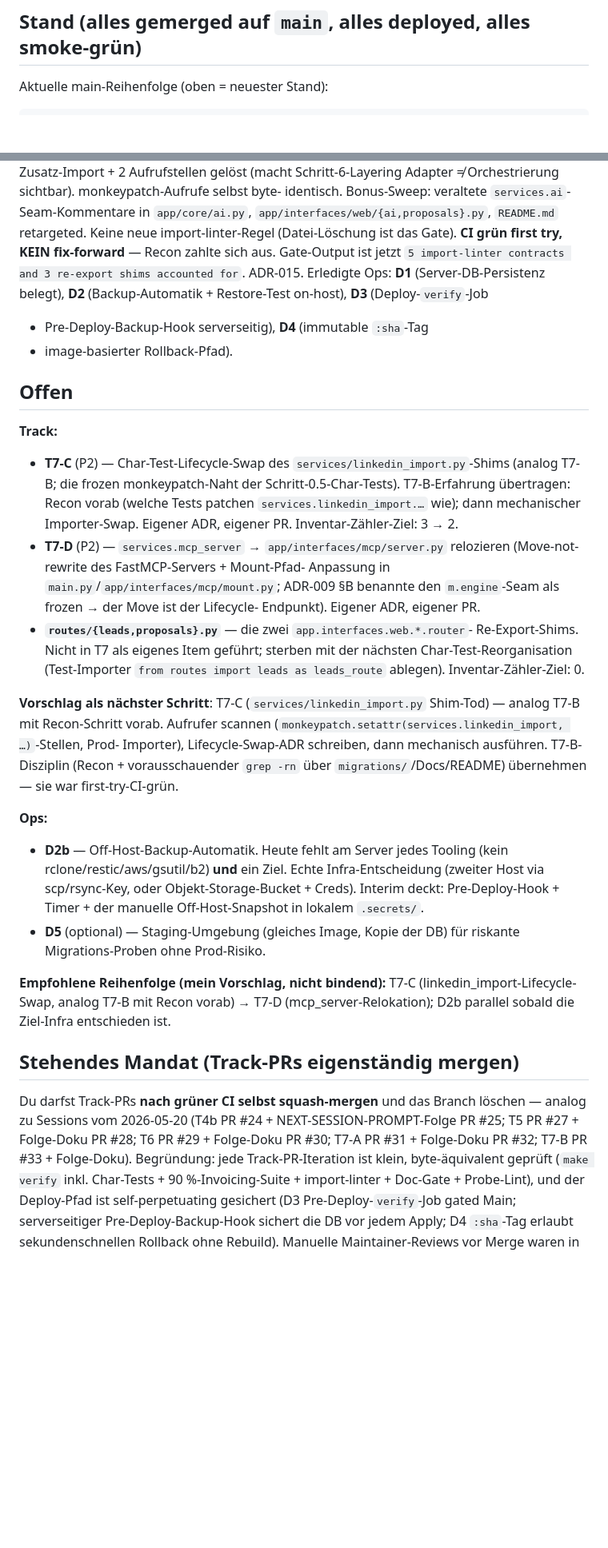
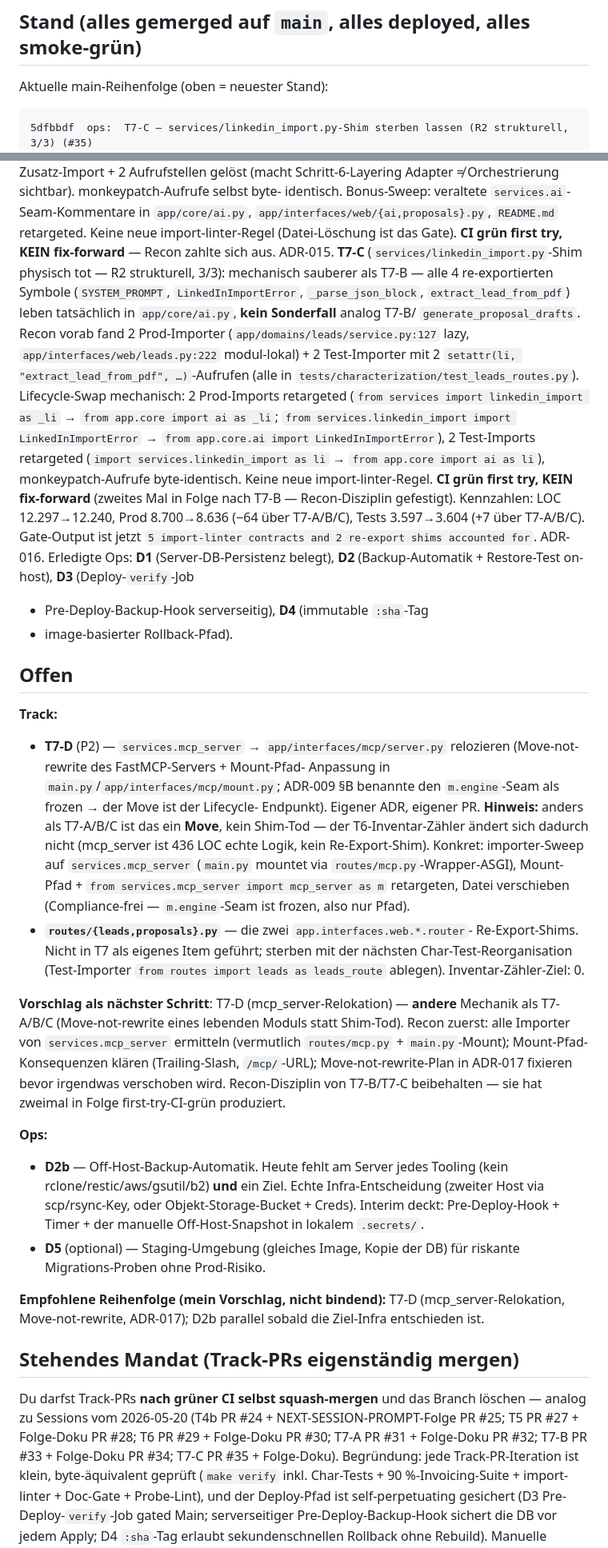
Before and after one commit to ulrichschinz/vibe, a Markdown page: docs/NEXT-SESSION-PROMPT.md, 2 parts joined by grey strips. Shown at 80% size. Rendered like a GitHub page; blank space fills up the shorter version.

Commit message:
docs: NEXT-SESSION-PROMPT auf aktuellen Stand (T7-C erledigt; nächster Vorschlag T7-D) (#36)
T7-C ergänzt im "Stand"-Block (Recon-/Mechanik-Beschreibung;
Kennzahlen-Delta -28 prod -28 total; Gate-Output 2 shims), aus dem
"Offen"-Block entfernt. Nächster Vorschlag jetzt T7-D (mcp_server-
Relokation) mit explizitem Hinweis, dass T7-D *andere* Mechanik ist
(Move-not-rewrite eines lebenden Moduls, kein Shim-Tod — T6-Inventar-
Zähler ändert sich dadurch nicht). Mandat-Block um PR #35 + Folge-Doku
ergänzt. Anfangs-Constraint im "Beginn"-Block: Vorschlag T7-D statt
T7-C, Warnung gegen mechanisches Übertragen der T7-A/B/C-Disziplin.

Folge-Doku-PR analog zu PR #25/#28/#30/#32/#34 (gleiches Pattern
nach jedem Track-Merge — Memory + MEMORY.md-Index im selben Branch).

Co-authored-by: Ulrich Schinz <ulrich.schinz@agentic-reach.com>
Co-authored-by: Claude Opus 4.7 (1M context) <noreply@anthropic.com>

````diff
--- a/docs/NEXT-SESSION-PROMPT.md
+++ b/docs/NEXT-SESSION-PROMPT.md
@@ -29,6 +29,7 @@ bereits passiert, in Doku & Memory nachlesbar):
 Aktuelle main-Reihenfolge (oben = neuester Stand):
 
 ```
+5dfbbdf  ops:  T7-C — services/linkedin_import.py-Shim sterben lassen (R2 strukturell, 3/3) (#35)
 62e0afe  ops:  T7-B — services/ai.py-Shim sterben lassen (R2 strukturell, 2/3) (#33)
 5f5f8eb  ops:  T7-A — models.py-Shim sterben lassen (R2 strukturell, 1/3) (#31)
 83208b8  ops:  T6 — Struktur-Assertions ins Doc-Gate (schließt R5) (#29)
@@ -97,8 +98,27 @@ identisch. Bonus-Sweep: veraltete `services.ai`-Seam-Kommentare in
 `app/core/ai.py`, `app/interfaces/web/{ai,proposals}.py`, `README.md`
 retargeted. Keine neue import-linter-Regel (Datei-Löschung ist das
 Gate). **CI grün first try, KEIN fix-forward** — Recon zahlte sich
-aus. Gate-Output ist jetzt `5 import-linter contracts and 3 re-export
-shims accounted for`. ADR-015.
+aus. ADR-015.
+**T7-C** (`services/linkedin_import.py`-Shim physisch tot — R2
+strukturell, 3/3): mechanisch sauberer als T7-B — alle 4
+re-exportierten Symbole (`SYSTEM_PROMPT`, `LinkedInImportError`,
+`_parse_json_block`, `extract_lead_from_pdf`) leben tatsächlich in
+`app/core/ai.py`, **kein Sonderfall** analog T7-B/
+`generate_proposal_drafts`. Recon vorab fand 2 Prod-Importer
+(`app/domains/leads/service.py:127` lazy, `app/interfaces/web/leads.py:222`
+modul-lokal) + 2 Test-Importer mit 2 `setattr(li, "extract_lead_from_pdf",
+…)`-Aufrufen (alle in `tests/characterization/test_leads_routes.py`).
+Lifecycle-Swap mechanisch: 2 Prod-Imports retargeted
+(`from services import linkedin_import as _li` →
+`from app.core import ai as _li`; `from services.linkedin_import
+import LinkedInImportError` → `from app.core.ai import LinkedInImportError`),
+2 Test-Imports retargeted (`import services.linkedin_import as li` →
+`from app.core import ai as li`), monkeypatch-Aufrufe byte-identisch.
+Keine neue import-linter-Regel. **CI grün first try, KEIN fix-forward**
+(zweites Mal in Folge nach T7-B — Recon-Disziplin gefestigt).
+Kennzahlen: LOC 12.297→12.240, Prod 8.700→8.636 (−64 über T7-A/B/C),
+Tests 3.597→3.604 (+7 über T7-A/B/C). Gate-Output ist jetzt
+`5 import-linter contracts and 2 re-export shims accounted for`. ADR-016.
 Erledigte Ops: **D1** (Server-DB-Persistenz belegt), **D2**
 (Backup-Automatik + Restore-Test on-host), **D3** (Deploy-`verify`-Job
 + Pre-Deploy-Backup-Hook serverseitig), **D4** (immutable `:sha`-Tag
@@ -107,28 +127,31 @@ Erledigte Ops: **D1** (Server-DB-Persistenz belegt), **D2**
 ## Offen
 
 **Track:**
-- **T7-C** (P2) — Char-Test-Lifecycle-Swap des
-  `services/linkedin_import.py`-Shims (analog T7-B; die frozen
-  monkeypatch-Naht der Schritt-0.5-Char-Tests). T7-B-Erfahrung
-  übertragen: Recon vorab (welche Tests patchen
-  `services.linkedin_import.…` wie); dann mechanischer Importer-Swap.
-  Eigener ADR, eigener PR. Inventar-Zähler-Ziel: 3 → 2.
 - **T7-D** (P2) — `services.mcp_server` → `app/interfaces/mcp/server.py`
   relozieren (Move-not-rewrite des FastMCP-Servers + Mount-Pfad-
   Anpassung in `main.py`/`app/interfaces/mcp/mount.py`; ADR-009 §B
   benannte den `m.engine`-Seam als frozen → der Move ist der Lifecycle-
-  Endpunkt). Eigener ADR, eigener PR.
+  Endpunkt). Eigener ADR, eigener PR. **Hinweis:** anders als T7-A/B/C
+  ist das ein **Move**, kein Shim-Tod — der T6-Inventar-Zähler ändert
+  sich dadurch nicht (mcp_server ist 436 LOC echte Logik, kein
+  Re-Export-Shim). Konkret: importer-Sweep auf `services.mcp_server`
+  (`main.py` mountet via `routes/mcp.py`-Wrapper-ASGI), Mount-Pfad +
+  `from services.mcp_server import mcp_server as m` retargeten,
+  Datei verschieben (Compliance-frei — `m.engine`-Seam ist frozen,
+  also nur Pfad).
 - **`routes/{leads,proposals}.py`** — die zwei `app.interfaces.web.*.router`-
   Re-Export-Shims. Nicht in T7 als eigenes Item geführt; sterben mit der
   nächsten Char-Test-Reorganisation (Test-Importer `from routes import
   leads as leads_route` ablegen). Inventar-Zähler-Ziel: 0.
 
-**Vorschlag als nächster Schritt**: T7-C (`services/linkedin_import.py`
-Shim-Tod) — analog T7-B mit Recon-Schritt vorab. Aufrufer scannen
-(`monkeypatch.setattr(services.linkedin_import, …)`-Stellen, Prod-
-Importer), Lifecycle-Swap-ADR schreiben, dann mechanisch ausführen.
-T7-B-Disziplin (Recon + vorausschauender `grep -rn` über
-`migrations/`/Docs/README) übernehmen — sie war first-try-CI-grün.
+**Vorschlag als nächster Schritt**: T7-D (mcp_server-Relokation) —
+**andere** Mechanik als T7-A/B/C (Move-not-rewrite eines lebenden
+Moduls statt Shim-Tod). Recon zuerst: alle Importer von
+`services.mcp_server` ermitteln (vermutlich `routes/mcp.py` +
+`main.py`-Mount); Mount-Pfad-Konsequenzen klären (Trailing-Slash,
+`/mcp/`-URL); Move-not-rewrite-Plan in ADR-017 fixieren bevor irgendwas
+verschoben wird. Recon-Disziplin von T7-B/T7-C beibehalten — sie
+hat zweimal in Folge first-try-CI-grün produziert.
 
 **Ops:**
 - **D2b** — Off-Host-Backup-Automatik. Heute fehlt am Server jedes
@@ -140,9 +163,8 @@ T7-B-Disziplin (Recon + vorausschauender `grep -rn` über
   für riskante Migrations-Proben ohne Prod-Risiko.
 
 **Empfohlene Reihenfolge (mein Vorschlag, nicht bindend):**
-T7-C (linkedin_import-Lifecycle-Swap, analog T7-B mit Recon vorab) →
-T7-D (mcp_server-Relokation); D2b parallel sobald die Ziel-Infra
-entschieden ist.
+T7-D (mcp_server-Relokation, Move-not-rewrite, ADR-017); D2b parallel
+sobald die Ziel-Infra entschieden ist.
 
 ## Stehendes Mandat (Track-PRs eigenständig mergen)
 
@@ -150,7 +172,8 @@ Du darfst Track-PRs **nach grüner CI selbst squash-mergen** und das
 Branch löschen — analog zu Sessions vom 2026-05-20 (T4b PR #24 +
 NEXT-SESSION-PROMPT-Folge PR #25; T5 PR #27 + Folge-Doku PR #28; T6
 PR #29 + Folge-Doku PR #30; T7-A PR #31 + Folge-Doku PR #32;
-T7-B PR #33 + Folge-Doku). Begründung: jede Track-PR-Iteration
+T7-B PR #33 + Folge-Doku PR #34; T7-C PR #35 + Folge-Doku).
+Begründung: jede Track-PR-Iteration
 ist klein, byte-äquivalent geprüft (`make verify` inkl. Char-Tests +
 90 %-Invoicing-Suite + import-linter + Doc-Gate + Probe-Lint), und der
 Deploy-Pfad ist self-perpetuating gesichert (D3 Pre-Deploy-`verify`-Job
````
Also changed, not shown: other parts of docs/NEXT-SESSION-PROMPT.md (+5 -3 lines).
